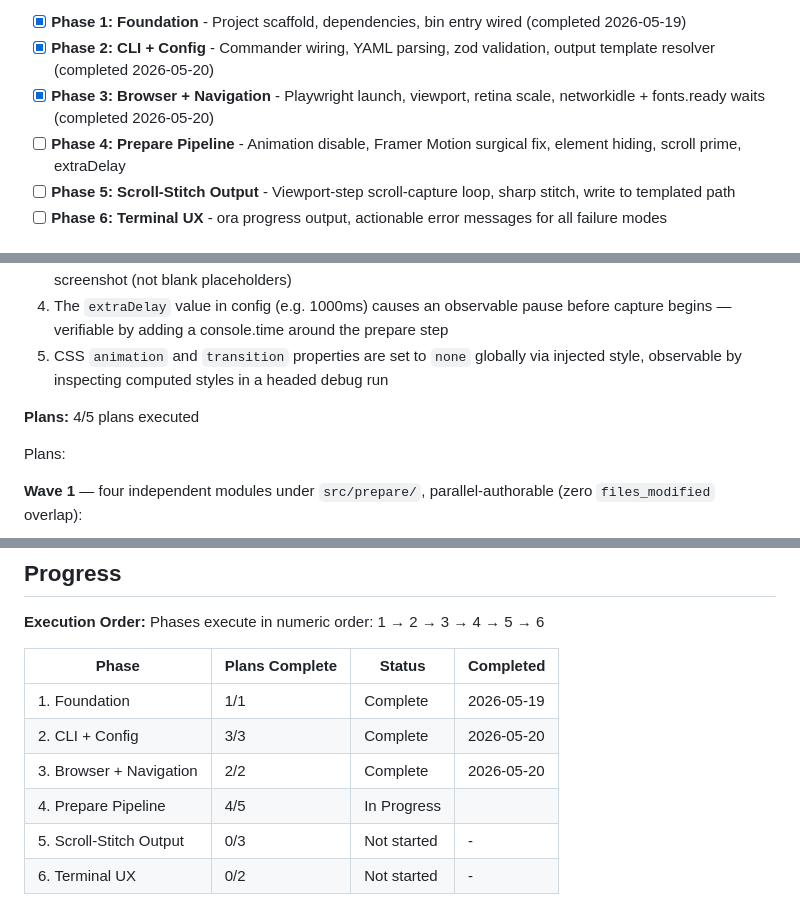
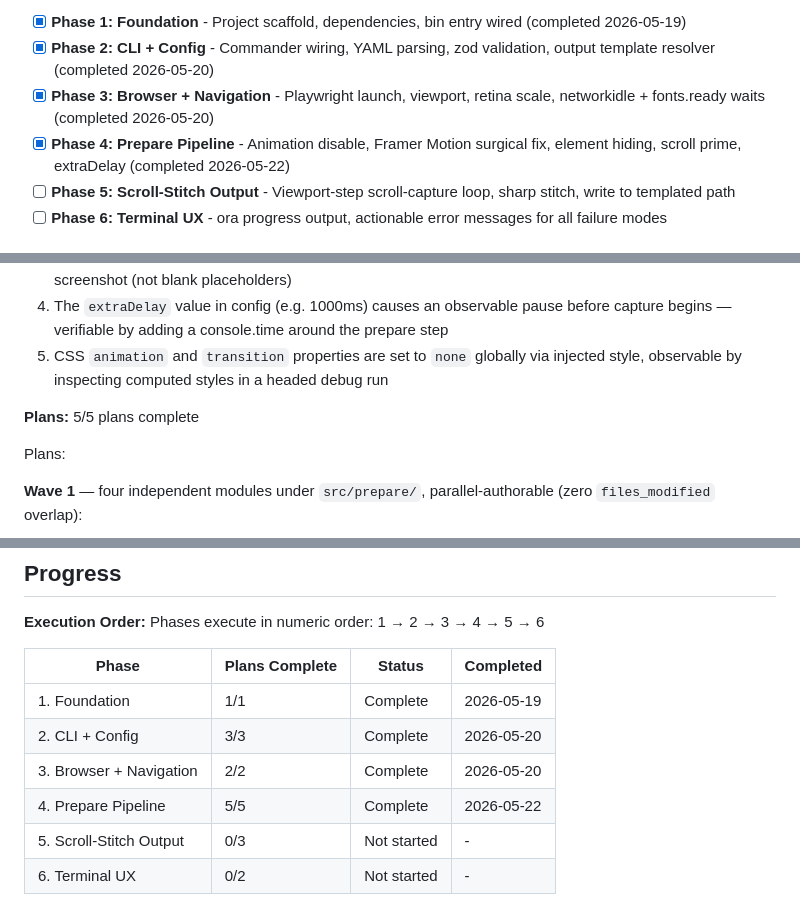
Before and after one commit to granqvistsanna-web/frameshot, a Markdown page: .planning/ROADMAP.md, 3 parts joined by grey strips. GitHub-like rendering.

Commit message:
docs(phase-04): mark wave 2 complete (04-05) — phase plans 5/5 done

```diff
--- a/.planning/ROADMAP.md
+++ b/.planning/ROADMAP.md
@@ -16,7 +16,7 @@ Decimal phases appear between their surrounding integers in numeric order.
 - [x] **Phase 1: Foundation** - Project scaffold, dependencies, bin entry wired (completed 2026-05-19)
 - [x] **Phase 2: CLI + Config** - Commander wiring, YAML parsing, zod validation, output template resolver (completed 2026-05-20)
 - [x] **Phase 3: Browser + Navigation** - Playwright launch, viewport, retina scale, networkidle + fonts.ready waits (completed 2026-05-20)
-- [ ] **Phase 4: Prepare Pipeline** - Animation disable, Framer Motion surgical fix, element hiding, scroll prime, extraDelay
+- [x] **Phase 4: Prepare Pipeline** - Animation disable, Framer Motion surgical fix, element hiding, scroll prime, extraDelay (completed 2026-05-22)
 - [ ] **Phase 5: Scroll-Stitch Output** - Viewport-step scroll-capture loop, sharp stitch, write to templated path
 - [ ] **Phase 6: Terminal UX** - ora progress output, actionable error messages for all failure modes
 
@@ -102,7 +102,7 @@ Plans:
   4. The `extraDelay` value in config (e.g. 1000ms) causes an observable pause before capture begins — verifiable by adding a console.time around the prepare step
   5. CSS `animation` and `transition` properties are set to `none` globally via injected style, observable by inspecting computed styles in a headed debug run
 
-**Plans:** 4/5 plans executed
+**Plans:** 5/5 plans complete
 
 Plans:
 
@@ -172,6 +172,6 @@ Phases execute in numeric order: 1 → 2 → 3 → 4 → 5 → 6
 | 1. Foundation | 1/1 | Complete    | 2026-05-19 |
 | 2. CLI + Config | 3/3 | Complete    | 2026-05-20 |
 | 3. Browser + Navigation | 2/2 | Complete    | 2026-05-20 |
-| 4. Prepare Pipeline | 4/5 | In Progress|  |
+| 4. Prepare Pipeline | 5/5 | Complete   | 2026-05-22 |
 | 5. Scroll-Stitch Output | 0/3 | Not started | - |
 | 6. Terminal UX | 0/2 | Not started | - |
```
Also changed, not shown: other parts of .planning/ROADMAP.md (+1 -1 lines).
